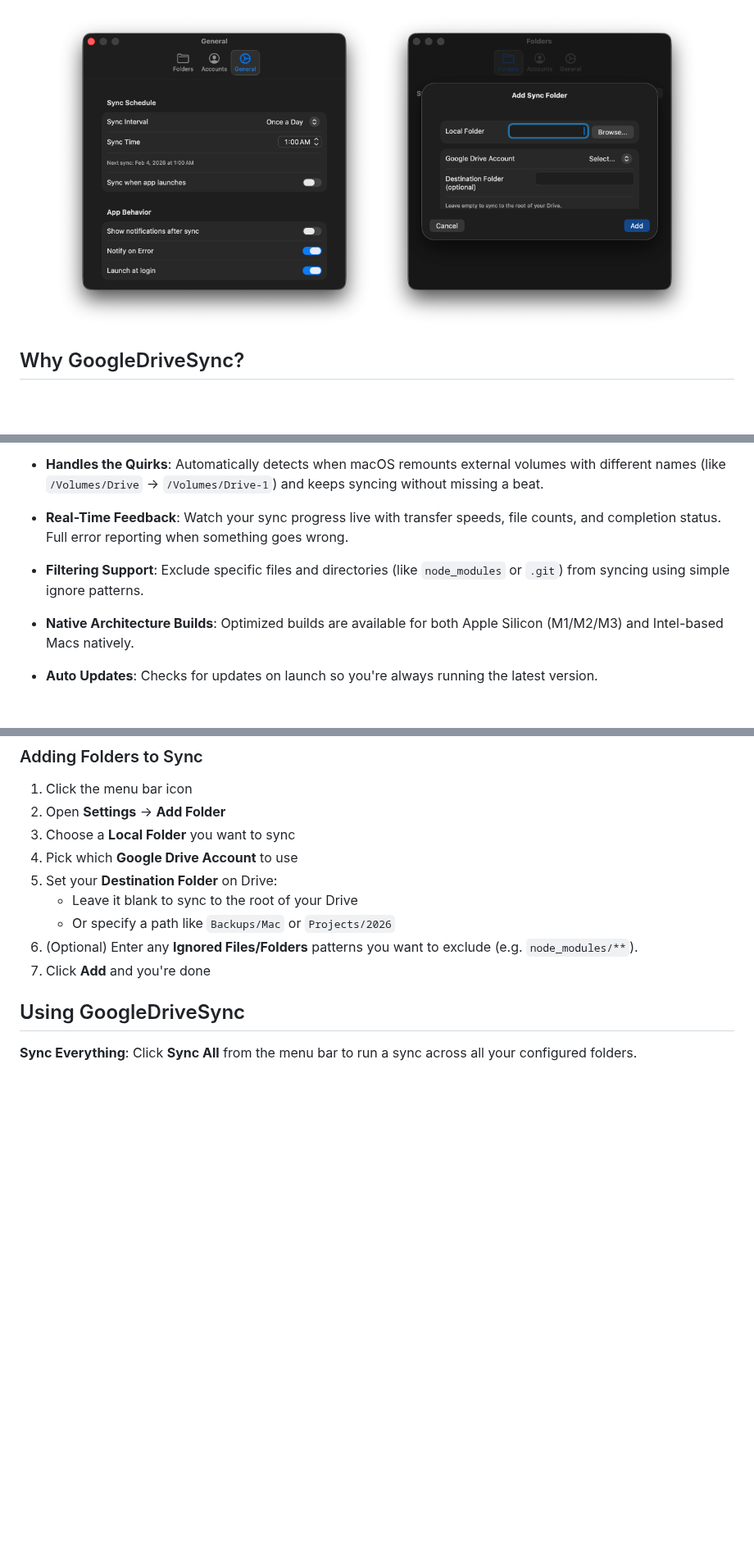
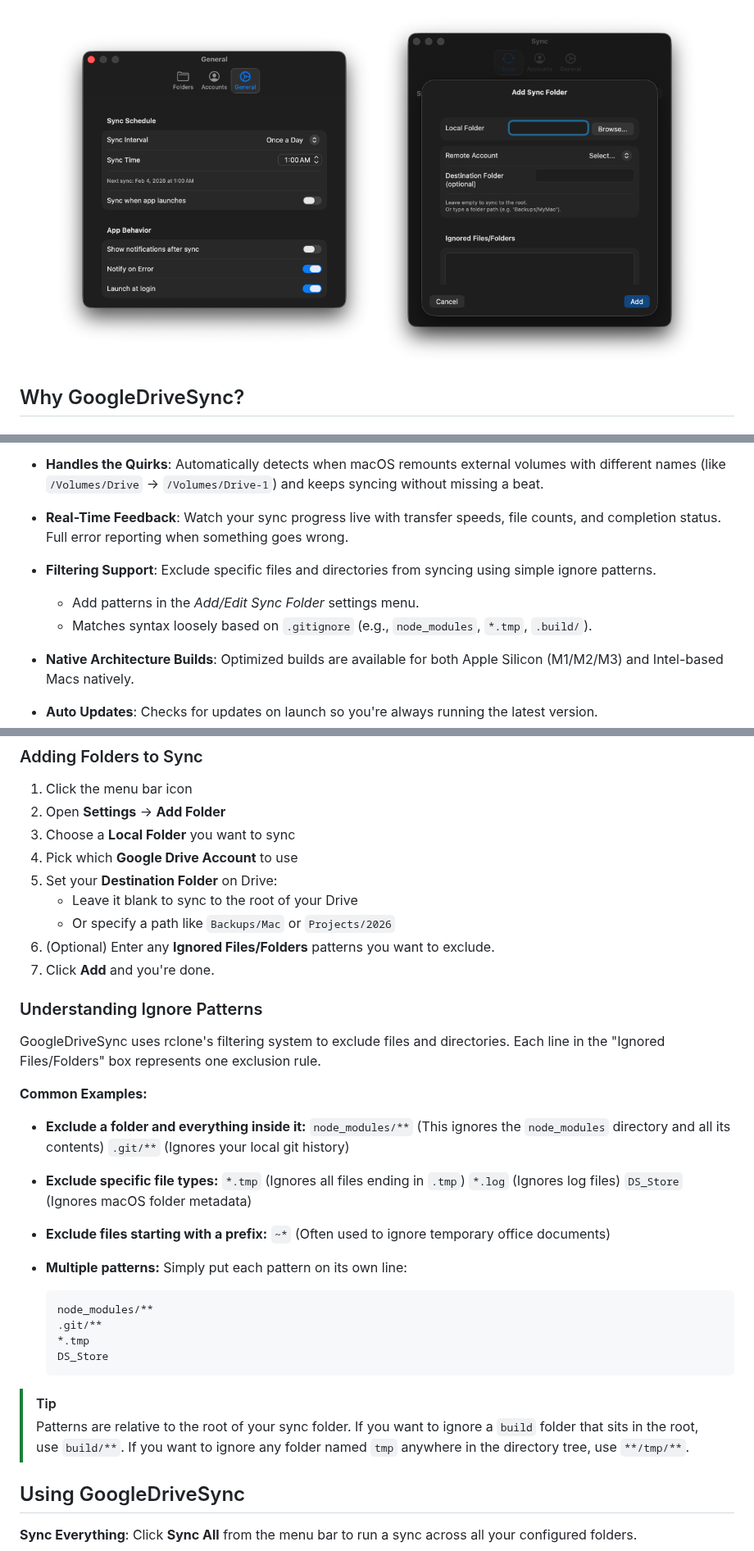
Before and after one commit to saihgupr/GoogleDriveSync, a Markdown page: README.md, 3 parts joined by grey strips. Shown at 82% size. Rendered like a GitHub page; pictures changed too: Images/5.png (added); blank space fills up the shorter version.

````diff
--- a/README.md
+++ b/README.md
@@ -18,7 +18,7 @@ GoogleDriveSync brings Google Drive syncing to your Mac the way it should be. Si
 
 <p align="center">
   <img src="Images/Screenshot%202026-02-03%20at%2010.49.26%E2%80%AFAM.png" width="45%" />
-  <img src="Images/Screenshot%202026-02-03%20at%2011.36.49%E2%80%AFAM.png" width="45%" />
+  <img src="Images/5.png" width="45%" />
 </p>
 
 ## Why GoogleDriveSync?
@@ -47,7 +47,9 @@ No daemons to configure, no config files to edit, no terminal commands to memori
 
 - **Real-Time Feedback**: Watch your sync progress live with transfer speeds, file counts, and completion status. Full error reporting when something goes wrong.
 
-- **Filtering Support**: Exclude specific files and directories (like `node_modules` or `.git`) from syncing using simple ignore patterns.
+- **Filtering Support**: Exclude specific files and directories from syncing using simple ignore patterns.
+  - Add patterns in the *Add/Edit Sync Folder* settings menu.
+  - Matches syntax loosely based on `.gitignore` (e.g., `node_modules`, `*.tmp`, `.build/`).
 
 - **Native Architecture Builds**: Optimized builds are available for both Apple Silicon (M1/M2/M3) and Intel-based Macs natively.
 
@@ -105,8 +107,39 @@ First time running GoogleDriveSync? You'll need to authorize access to your Goog
 5. Set your **Destination Folder** on Drive:
    - Leave it blank to sync to the root of your Drive
    - Or specify a path like `Backups/Mac` or `Projects/2026`
-6. (Optional) Enter any **Ignored Files/Folders** patterns you want to exclude (e.g. `node_modules/**`).
-7. Click **Add** and you're done
+6. (Optional) Enter any **Ignored Files/Folders** patterns you want to exclude.
+7. Click **Add** and you're done.
+
+### Understanding Ignore Patterns
+
+GoogleDriveSync uses rclone's filtering system to exclude files and directories. Each line in the "Ignored Files/Folders" box represents one exclusion rule.
+
+**Common Examples:**
+
+- **Exclude a folder and everything inside it:**
+  `node_modules/**` (This ignores the `node_modules` directory and all its contents)
+  `.git/**` (Ignores your local git history)
+
+- **Exclude specific file types:**
+  `*.tmp` (Ignores all files ending in `.tmp`)
+  `*.log` (Ignores log files)
+  `DS_Store` (Ignores macOS folder metadata)
+
+- **Exclude files starting with a prefix:**
+  `~*` (Often used to ignore temporary office documents)
+
+- **Multiple patterns:**
+  Simply put each pattern on its own line:
+  ```text
+  node_modules/**
+  .git/**
+  *.tmp
+  DS_Store
+  ```
+
+> [!TIP]
+> Patterns are relative to the root of your sync folder. If you want to ignore a `build` folder that sits in the root, use `build/**`. If you want to ignore any folder named `tmp` anywhere in the directory tree, use `**/tmp/**`.
+
 
 ## Using GoogleDriveSync
 
````
